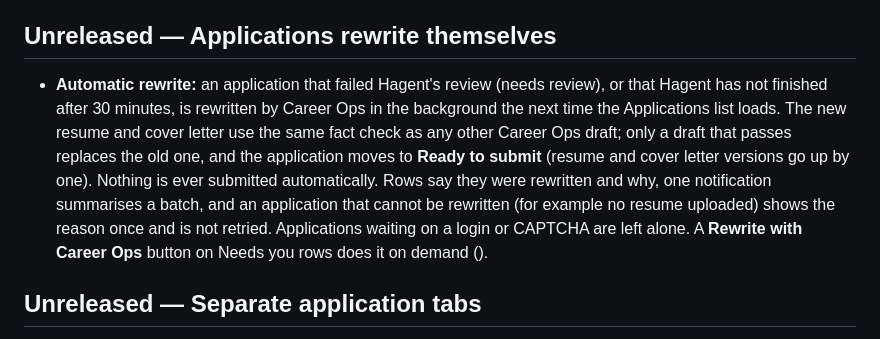
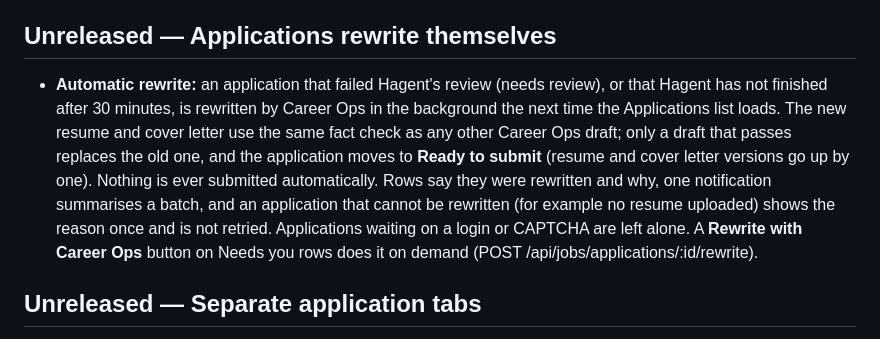
Before and after one commit to sudheer-050/job-portal, a Markdown page: docs/RELEASE_NOTES.md, the part around the change. GitHub-like rendering.

Commit message:
Fix the endpoint reference in the release notes
Co-Authored-By: Claude Sonnet 5.5 <noreply@anthropic.com>

```diff
--- a/docs/RELEASE_NOTES.md
+++ b/docs/RELEASE_NOTES.md
@@ -26,7 +26,7 @@
 
 ## Unreleased — Applications rewrite themselves
 
-- **Automatic rewrite:** an application that failed Hagent's review (needs review), or that Hagent has not finished after 30 minutes, is rewritten by Career Ops in the background the next time the Applications list loads. The new resume and cover letter use the same fact check as any other Career Ops draft; only a draft that passes replaces the old one, and the application moves to **Ready to submit** (resume and cover letter versions go up by one). Nothing is ever submitted automatically. Rows say they were rewritten and why, one notification summarises a batch, and an application that cannot be rewritten (for example no resume uploaded) shows the reason once and is not retried. Applications waiting on a login or CAPTCHA are left alone. A **Rewrite with Career Ops** button on Needs you rows does it on demand ().
+- **Automatic rewrite:** an application that failed Hagent's review (needs review), or that Hagent has not finished after 30 minutes, is rewritten by Career Ops in the background the next time the Applications list loads. The new resume and cover letter use the same fact check as any other Career Ops draft; only a draft that passes replaces the old one, and the application moves to **Ready to submit** (resume and cover letter versions go up by one). Nothing is ever submitted automatically. Rows say they were rewritten and why, one notification summarises a batch, and an application that cannot be rewritten (for example no resume uploaded) shows the reason once and is not retried. Applications waiting on a login or CAPTCHA are left alone. A **Rewrite with Career Ops** button on Needs you rows does it on demand (POST /api/jobs/applications/:id/rewrite).
 
 ## Unreleased — Separate application tabs
 
```
